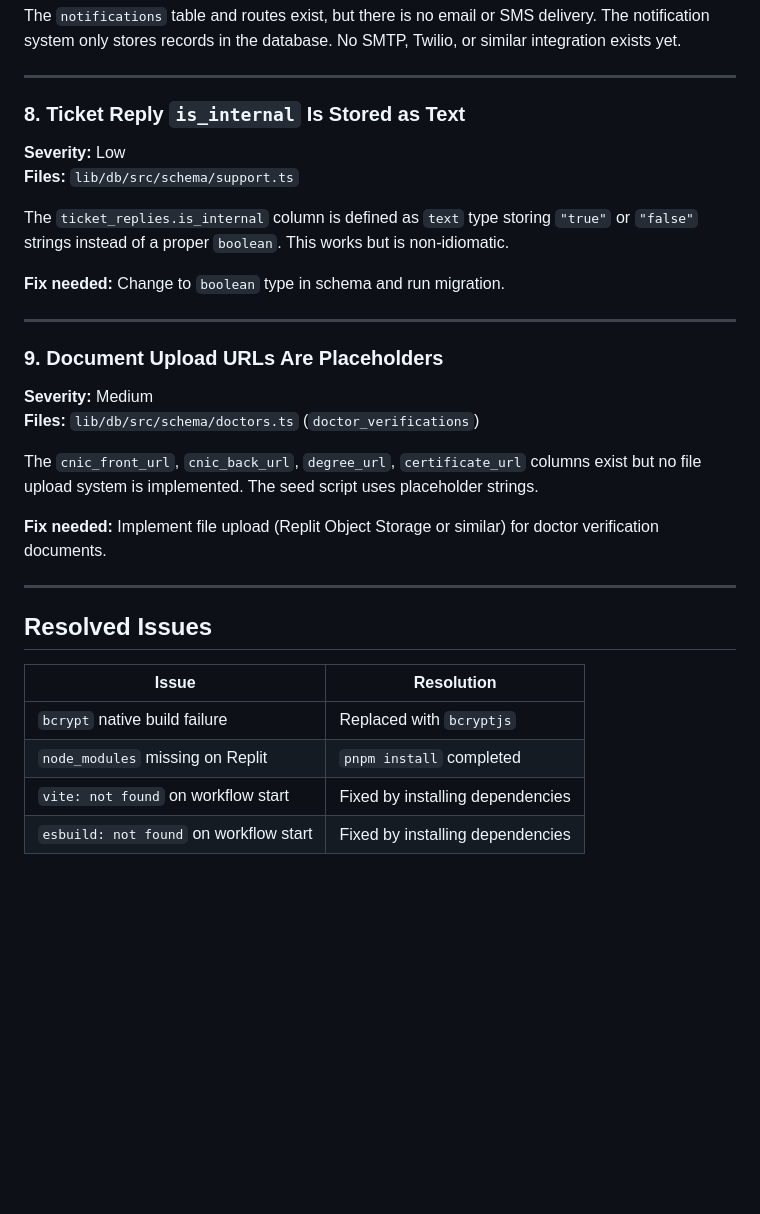
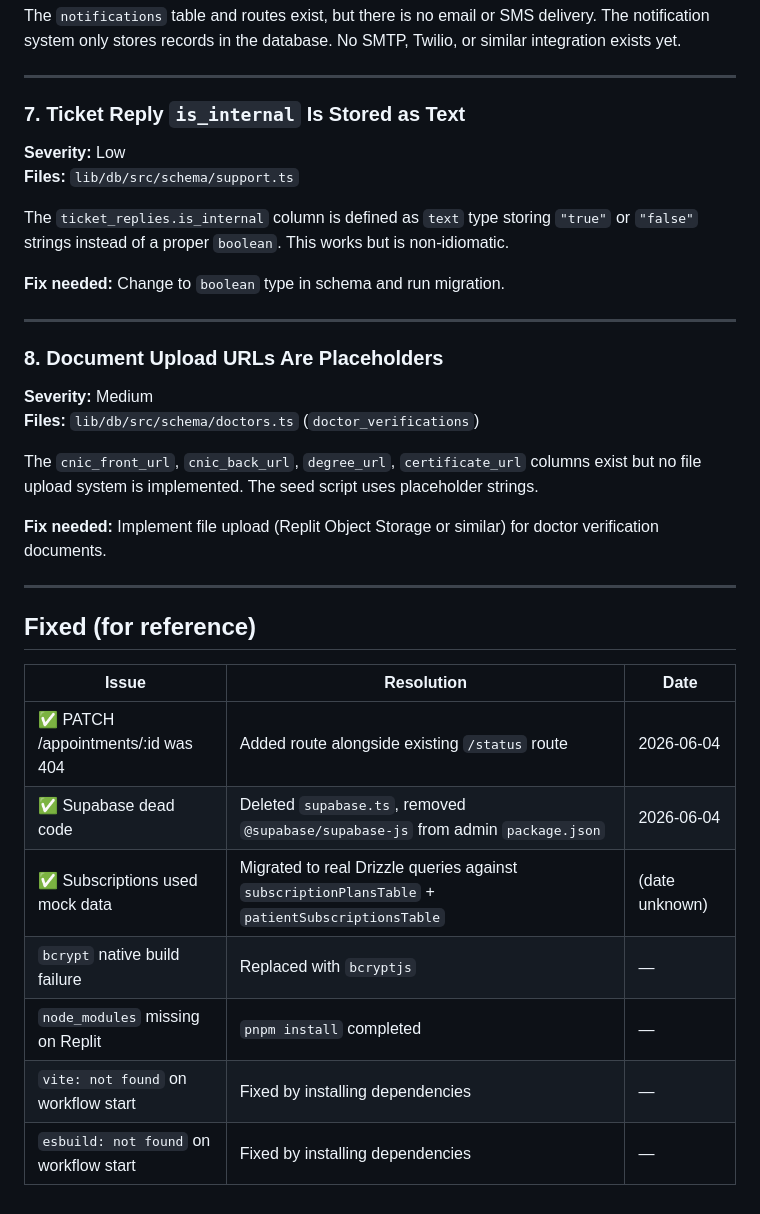
Before and after one commit to Fareed556/AsaanCare, a Markdown page: Supabase-Gateway/docs/KNOWN_ISSUES.md, the part around one of its changes. Rendered like a GitHub page; blank space fills up the shorter version.

```diff
--- a/Supabase-Gateway/docs/KNOWN_ISSUES.md
+++ b/Supabase-Gateway/docs/KNOWN_ISSUES.md
@@ -75,7 +76,7 @@ The `notifications` table and routes exist, but there is no email or SMS deliver
 
 ---
 
-### 8. Ticket Reply `is_internal` Is Stored as Text
+### 7. Ticket Reply `is_internal` Is Stored as Text
 **Severity:** Low
 **Files:** `lib/db/src/schema/support.ts`
 
@@ -85,7 +86,7 @@ The `ticket_replies.is_internal` column is defined as `text` type storing `"true
 
 ---
 
-### 9. Document Upload URLs Are Placeholders
+### 8. Document Upload URLs Are Placeholders
 **Severity:** Medium
 **Files:** `lib/db/src/schema/doctors.ts` (`doctor_verifications`)
 
@@ -95,11 +96,14 @@ The `cnic_front_url`, `cnic_back_url`, `degree_url`, `certificate_url` columns e
 
 ---
 
-## Resolved Issues
+## Fixed (for reference)
 
-| Issue | Resolution |
-|---|---|
-| `bcrypt` native build failure | Replaced with `bcryptjs` |
-| `node_modules` missing on Replit | `pnpm install` completed |
-| `vite: not found` on workflow start | Fixed by installing dependencies |
-| `esbuild: not found` on workflow start | Fixed by installing dependencies |
+| Issue | Resolution | Date |
+|---|---|---|
+| ✅ PATCH /appointments/:id was 404 | Added route alongside existing `/status` route | 2026-06-04 |
+| ✅ Supabase dead code | Deleted `supabase.ts`, removed `@supabase/supabase-js` from admin `package.json` | 2026-06-04 |
+| ✅ Subscriptions used mock data | Migrated to real Drizzle queries against `subscriptionPlansTable` + `patientSubscriptionsTable` | (date unknown) |
+| `bcrypt` native build failure | Replaced with `bcryptjs` | — |
+| `node_modules` missing on Replit | `pnpm install` completed | — |
+| `vite: not found` on workflow start | Fixed by installing dependencies | — |
+| `esbuild: not found` on workflow start | Fixed by installing dependencies | — |
```
Also changed, not shown: other parts of Supabase-Gateway/docs/KNOWN_ISSUES.md (+18 -17 lines).
